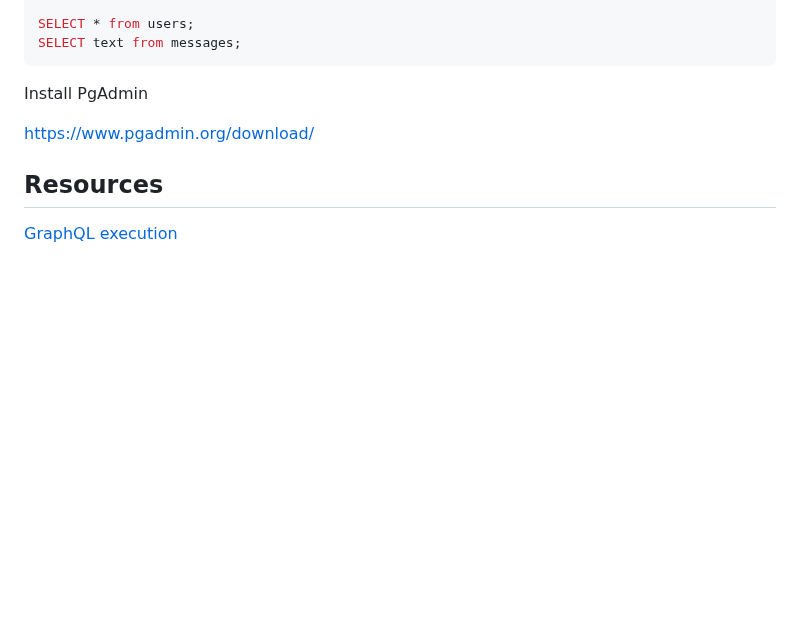
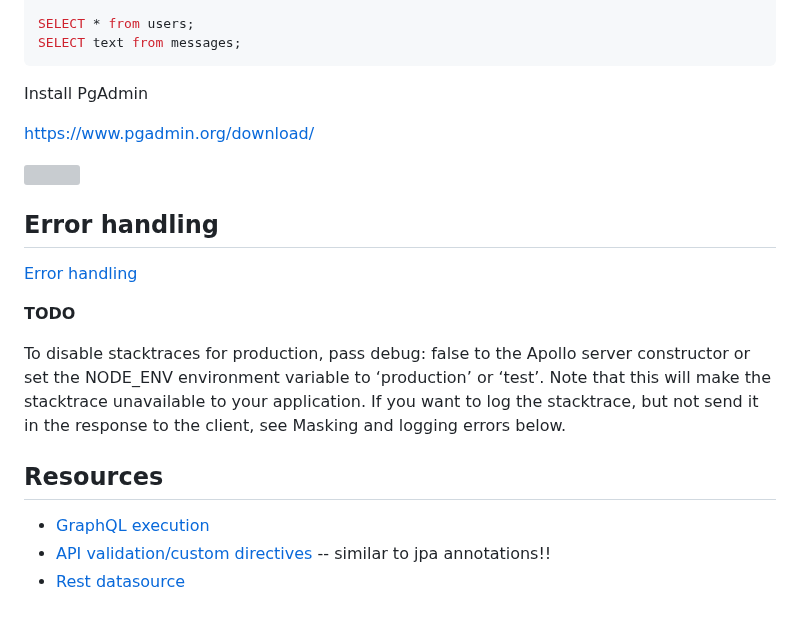
Before and after one commit to shavo007/graphql-playground, a Markdown page: api/README.md, the part around the change. Rendered like a GitHub page; blank space fills up the shorter version; grey boxes are pictures that could not be loaded.

Commit message:
Apollo Server: Validation and Errors

```diff
--- a/api/README.md
+++ b/api/README.md
@@ -20,6 +20,18 @@ Install PgAdmin
 
 https://www.pgadmin.org/download/
 
+![](docs/./docs/pgAdmin4.png)
+
+## Error handling
+
+[Error handling](https://www.apollographql.com/docs/apollo-server/v2/features/errors.html)
+
+**TODO**
+
+To disable stacktraces for production, pass debug: false to the Apollo server constructor or set the NODE_ENV environment variable to ‘production’ or ‘test’. Note that this will make the stacktrace unavailable to your application. If you want to log the stacktrace, but not send it in the response to the client, see Masking and logging errors below.
+
 ## Resources
 
-[GraphQL execution](https://graphql.github.io/learn/execution/)
+- [GraphQL execution](https://graphql.github.io/learn/execution/)
+- [API validation/custom directives](https://blog.apollographql.com/graphql-validation-using-directives-4908fd5c1055) -- similar to jpa annotations!!
+- [Rest datasource](https://www.apollographql.com/docs/apollo-server/v2/features/data-sources.html)
```
Also changed, not shown: api/docs/pgAdmin4.png (renamed from api/docs/pgAdmin 4.png), 6 other files.
